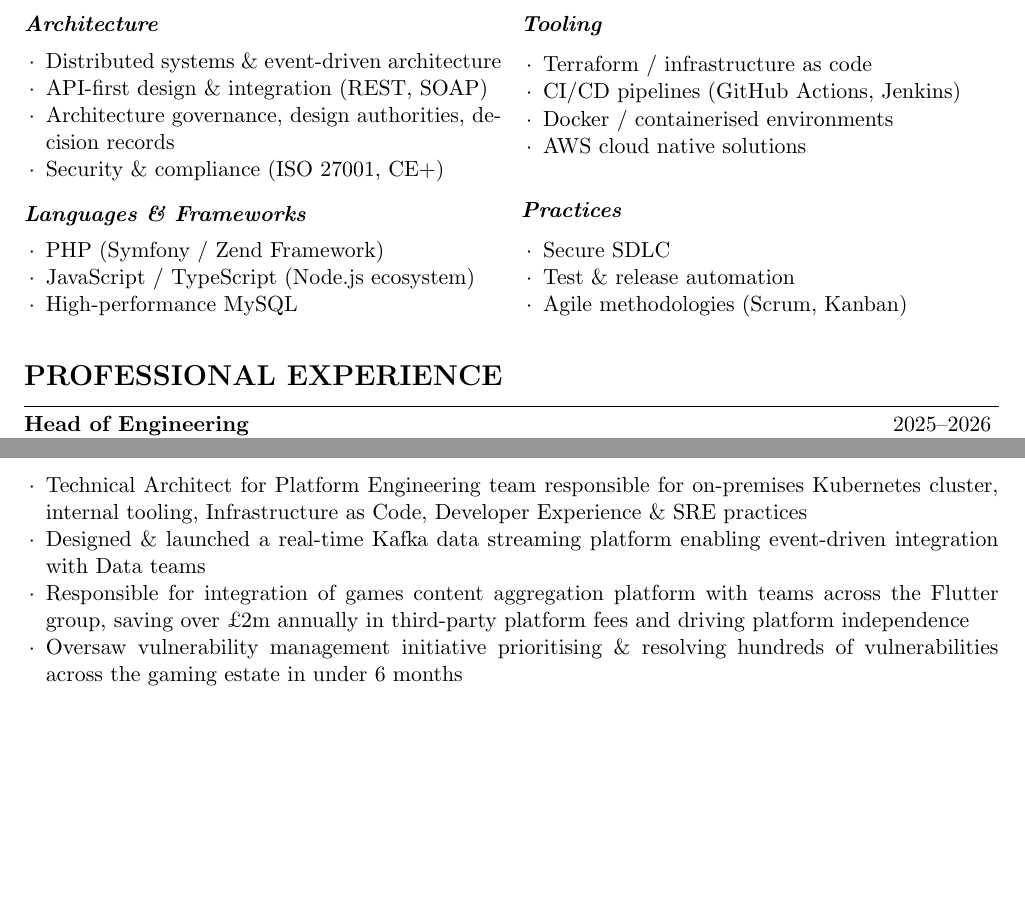
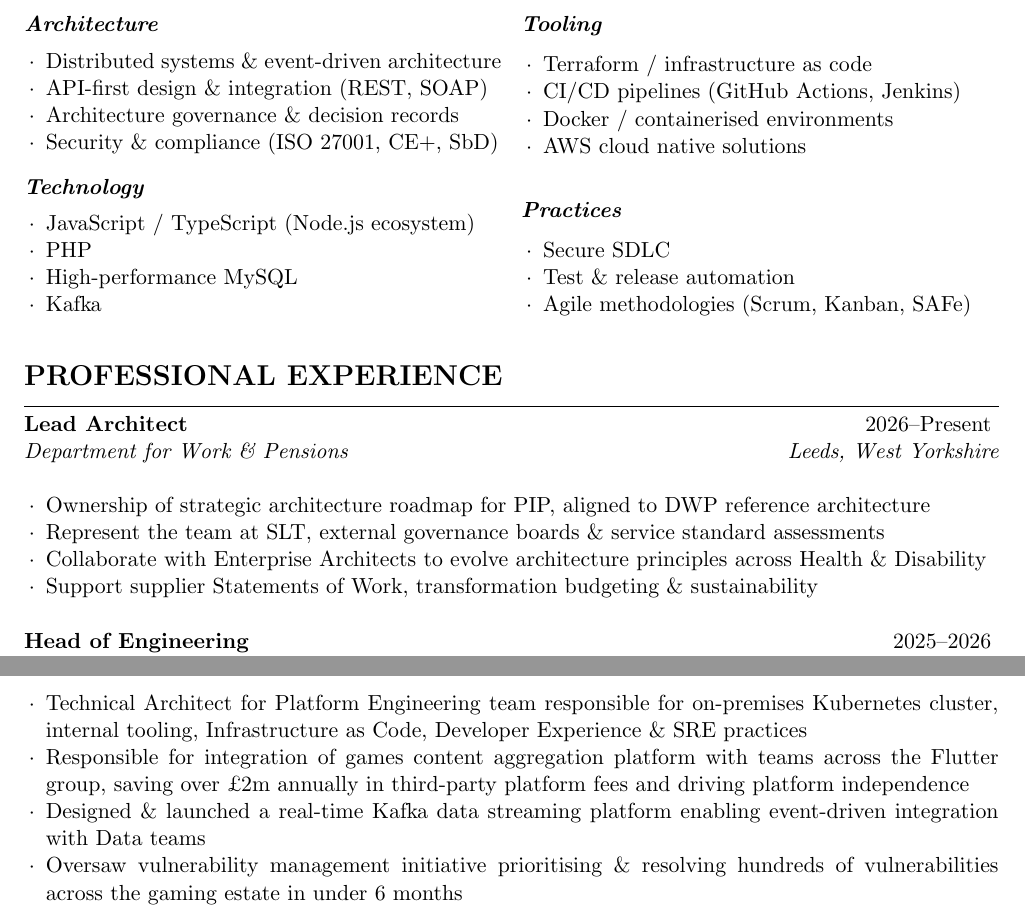
Before and after one commit to cmbuckley/cv, a LaTeX CV (_src/cv.tex): two parts of pages 1 and 2 of 3 before the commit and two parts of pages 1 and 2 of 4 after it, joined at a grey line, cut so that both start at the same text, the shorter picture padded with empty space. Compiled offline with pdfLaTeX.

Commit message:
DWP role

```diff
--- a/_src/cv.tex
+++ b/_src/cv.tex
@@ -43,15 +43,16 @@ open-source technologies and communities.
 \begin{itemize}
 \item Distributed systems \& event-driven architecture
 \item API-first design \& integration (REST, SOAP)
-\item Architecture governance, design authorities, decision records
-\item Security \& compliance (ISO 27001, CE+)
+\item Architecture governance \& decision records
+\item Security \& compliance (ISO 27001, CE+, SbD)
 \end{itemize}
 
-\subsection{Languages \& Frameworks}
+\subsection{Technology}
 \begin{itemize}
-\item PHP (Symfony / Zend Framework)
 \item JavaScript / TypeScript (Node.js ecosystem)
+\item PHP
 \item High-performance MySQL
+\item Kafka
 \end{itemize}
 
 \subsection{Tooling}
@@ -66,7 +67,7 @@ open-source technologies and communities.
 \begin{itemize}
 \item Secure SDLC
 \item Test \& release automation
-\item Agile methodologies (Scrum, Kanban)
+\item Agile methodologies (Scrum, Kanban, SAFe)
 \end{itemize}
 \end{multicols}
 
@@ -75,6 +76,14 @@ open-source technologies and communities.
 %----------------------------------------------------------------------------------------
 
 \section{Professional Experience}
+
+\begin{experience}{Lead Architect}{2026--Present}{Department for Work \& Pensions}{Leeds, West Yorkshire}
+\item Ownership of strategic architecture roadmap for PIP, aligned to DWP reference architecture
+\item Represent the team at SLT, external governance boards \& service standard assessments
+\item Collaborate with Enterprise Architects to evolve architecture principles across Health
+      \& Disability
+\item Support supplier Statements of Work, transformation budgeting \& sustainability
+\end{experience}
 
 \begin{experience}{Head of Engineering}{2025--2026}{SmartSearch}{Ilkley, West Yorkshire}
 \item Led and scaled 15-person engineering team maintaining a B2B SaaS platform serving 7000+
@@ -142,10 +151,10 @@ open-source technologies and communities.
 \begin{experience}{Senior Solutions Architect}{2017--2022}{Sky Betting \& Gaming}{Leeds, West Yorkshire}
 \item Technical Architect for Platform Engineering team responsible for on-premises Kubernetes cluster,
       internal tooling, Infrastructure as Code, Developer Experience \& SRE practices
+\item Responsible for integration of games content aggregation platform with teams across the Flutter group,
+      saving over £2m annually in third-party platform fees and driving platform independence
 \item Designed \& launched a real-time Kafka data streaming platform enabling event-driven integration
       with Data teams
-\item Responsible for integration of games content aggregation platform with teams across the Flutter group,
-      saving over £2m annually in third-party platform fees and driving platform independence
 \item Oversaw vulnerability management initiative prioritising \& resolving hundreds of vulnerabilities
       across the gaming estate in under 6 months
 \item Incident Commander providing measured support to on-call teams during incidents \& major events
```
Also changed, not shown: 2 other files.
